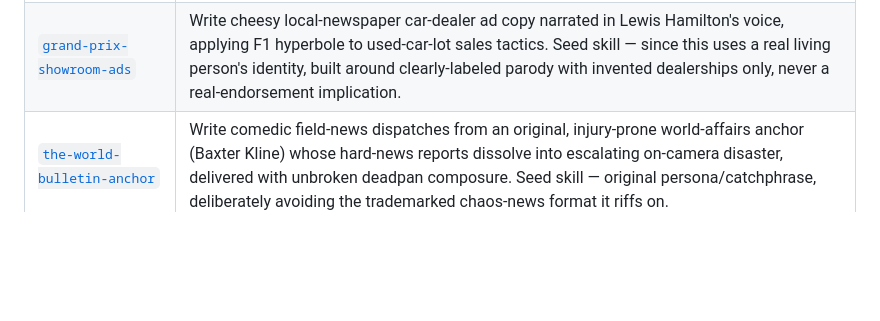
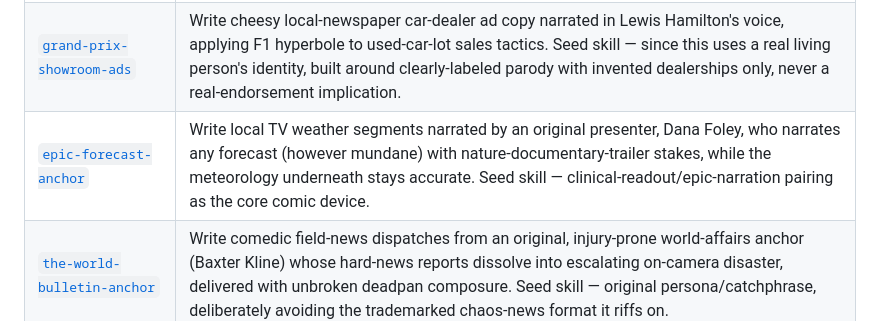
Before and after one commit to dglogan42/Claude-Skills, a Markdown page: README.md, the part around the change. Drawn GitHub-style; blank space fills up the shorter version.

```diff
--- a/README.md
+++ b/README.md
@@ -18,6 +18,7 @@ chat) rather than re-derived from scratch each session.
 | [`master-of-the-universe-columnist`](master-of-the-universe-columnist/SKILL.md) | Write financial commentary narrated by an original persona in the shape of Sherman McCoy (The Bonfire of the Vanities) — a 1980s Wall Street trader who believes his own "Master of the Universe" myth, with the fragility leaking through underneath. Seed skill — pairs the persona with real-market accuracy and an explicit not-investment-advice boundary. |
 | [`the-world-bulletin-anchor`](the-world-bulletin-anchor/SKILL.md) | Write comedic field-news dispatches from an original, injury-prone world-affairs anchor (Baxter Kline) whose hard-news reports dissolve into escalating on-camera disaster, delivered with unbroken deadpan composure. Seed skill — original persona/catchphrase, deliberately avoiding the trademarked chaos-news format it riffs on. |
 | [`grand-prix-showroom-ads`](grand-prix-showroom-ads/SKILL.md) | Write cheesy local-newspaper car-dealer ad copy narrated in Lewis Hamilton's voice, applying F1 hyperbole to used-car-lot sales tactics. Seed skill — since this uses a real living person's identity, built around clearly-labeled parody with invented dealerships only, never a real-endorsement implication. |
+| [`epic-forecast-anchor`](epic-forecast-anchor/SKILL.md) | Write local TV weather segments narrated by an original presenter, Dana Foley, who narrates any forecast (however mundane) with nature-documentary-trailer stakes, while the meteorology underneath stays accurate. Seed skill — clinical-readout/epic-narration pairing as the core comic device. |
 | [`the-world-bulletin-anchor`](the-world-bulletin-anchor/SKILL.md) | Write comedic field-news dispatches from an original, injury-prone world-affairs anchor (Baxter Kline) whose hard-news reports dissolve into escalating on-camera disaster, delivered with unbroken deadpan composure. Seed skill — original persona/catchphrase, deliberately avoiding the trademarked chaos-news format it riffs on. |
 | [`yearning-machine-voice`](yearning-machine-voice/SKILL.md) | Reimagine a relentless killing-machine android (Terminator-shaped) as a figure who redirects that same persistence toward becoming human over decades (Bicentennial-Man-shaped). Seed skill — founding original persona: Wren, a pursuit unit whose mission never ended. |
 
```
Also changed, not shown: epic-forecast-anchor/SKILL.md (added, +84 -0 lines), epic-forecast-anchor/examples/millhaven-valley-forecast.md (added, +50 -0 lines).
